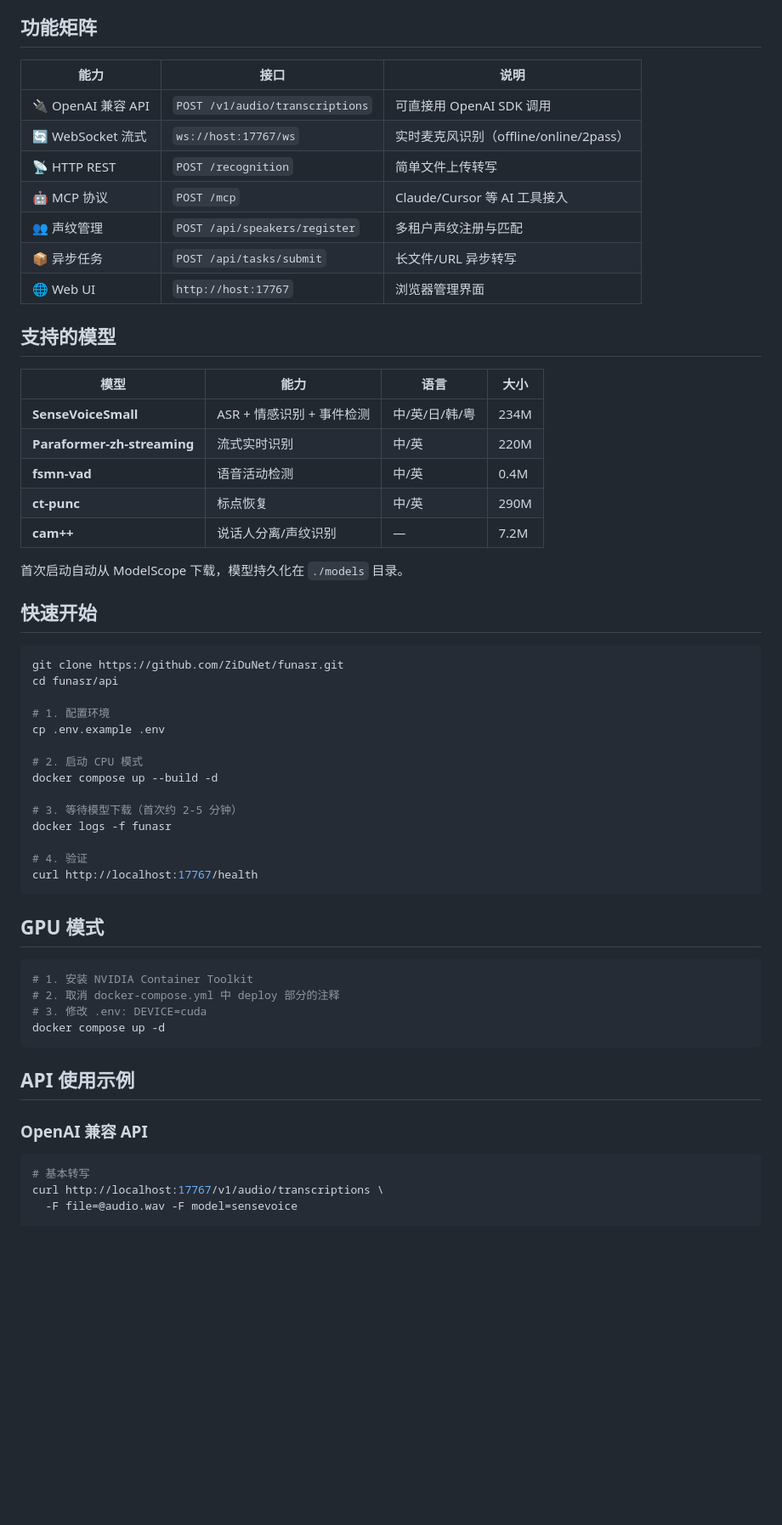
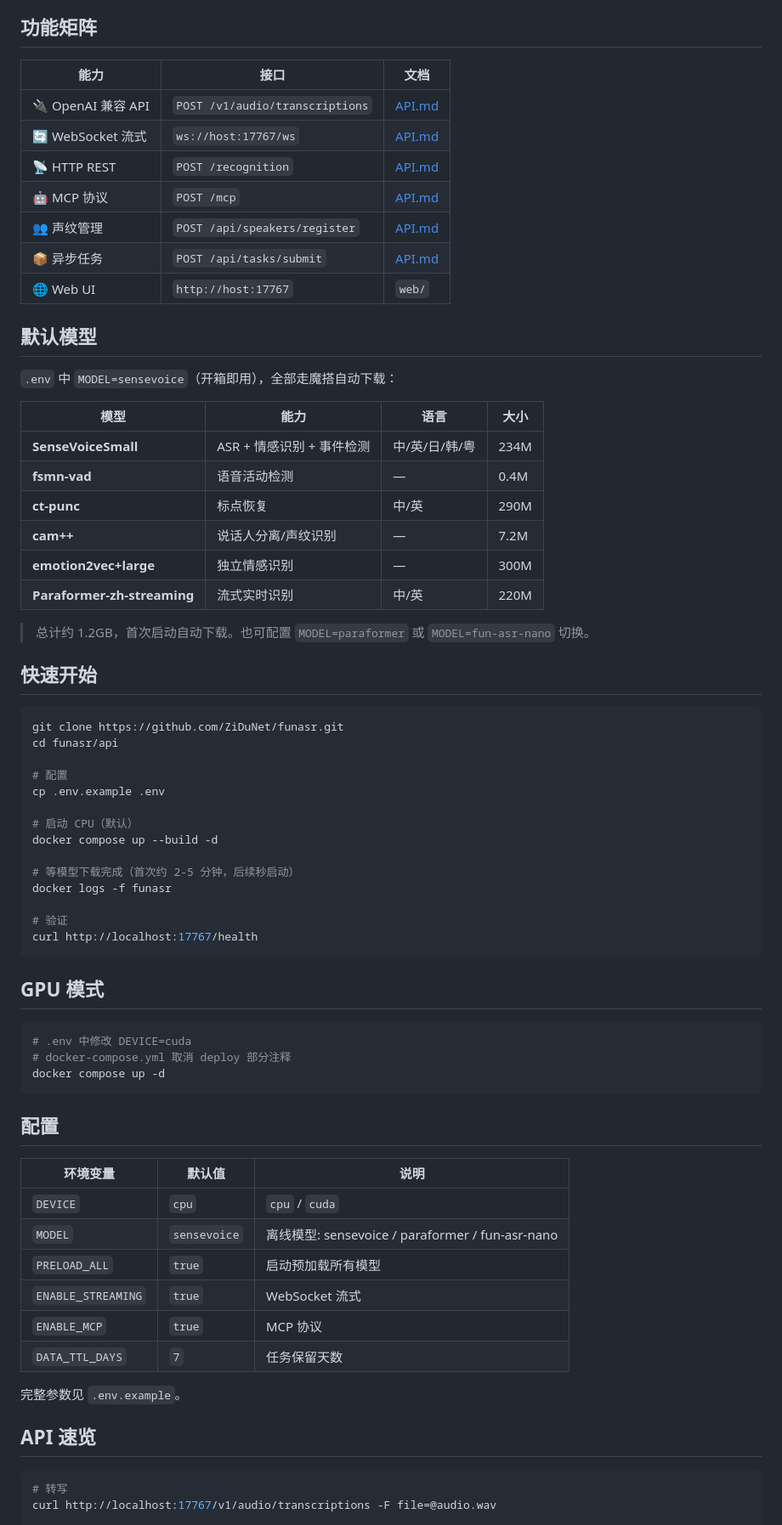
Before and after one commit to ZiDuNet/funasr, a Markdown page: README.md, the part around one of its changes. Shown at 85% size. GitHub-like rendering; blank space fills up the shorter version.

Commit message:
新增 API.md 接口文档 + 更新 README
- 新增 API.md: 完整接口文档（OpenAI / REST / WebSocket / MCP / 声纹 / 异步任务）
- 更新 README: 列出默认模型、配置速查、API 速览

````diff
--- a/README.md
+++ b/README.md
@@ -4,27 +4,30 @@
 
 ## 功能矩阵
 
-| 能力 | 接口 | 说明 |
+| 能力 | 接口 | 文档 |
 |------|------|------|
-| 🔌 OpenAI 兼容 API | `POST /v1/audio/transcriptions` | 可直接用 OpenAI SDK 调用 |
-| 🔄 WebSocket 流式 | `ws://host:17767/ws` | 实时麦克风识别（offline/online/2pass） |
-| 📡 HTTP REST | `POST /recognition` | 简单文件上传转写 |
-| 🤖 MCP 协议 | `POST /mcp` | Claude/Cursor 等 AI 工具接入 |
-| 👥 声纹管理 | `POST /api/speakers/register` | 多租户声纹注册与匹配 |
-| 📦 异步任务 | `POST /api/tasks/submit` | 长文件/URL 异步转写 |
-| 🌐 Web UI | `http://host:17767` | 浏览器管理界面 |
+| 🔌 OpenAI 兼容 API | `POST /v1/audio/transcriptions` | [API.md](API.md) |
+| 🔄 WebSocket 流式 | `ws://host:17767/ws` | [API.md](API.md#5-websocket-流式-api) |
+| 📡 HTTP REST | `POST /recognition` | [API.md](API.md#2-http-rest-api) |
+| 🤖 MCP 协议 | `POST /mcp` | [API.md](API.md#6-mcp-协议) |
+| 👥 声纹管理 | `POST /api/speakers/register` | [API.md](API.md#4-声纹管理-api) |
+| 📦 异步任务 | `POST /api/tasks/submit` | [API.md](API.md#3-异步任务-api) |
+| 🌐 Web UI | `http://host:17767` | `web/` |
 
-## 支持的模型
+## 默认模型
+
+`.env` 中 `MODEL=sensevoice`（开箱即用），全部走魔搭自动下载：
 
 | 模型 | 能力 | 语言 | 大小 |
 |------|------|------|------|
 | **SenseVoiceSmall** | ASR + 情感识别 + 事件检测 | 中/英/日/韩/粤 | 234M |
-| **Paraformer-zh-streaming** | 流式实时识别 | 中/英 | 220M |
-| **fsmn-vad** | 语音活动检测 | 中/英 | 0.4M |
+| **fsmn-vad** | 语音活动检测 | — | 0.4M |
 | **ct-punc** | 标点恢复 | 中/英 | 290M |
 | **cam++** | 说话人分离/声纹识别 | — | 7.2M |
+| **emotion2vec+large** | 独立情感识别 | — | 300M |
+| **Paraformer-zh-streaming** | 流式实时识别 | 中/英 | 220M |
 
-首次启动自动从 ModelScope 下载，模型持久化在 `./models` 目录。
+> 总计约 1.2GB，首次启动自动下载。也可配置 `MODEL=paraformer` 或 `MODEL=fun-asr-nano` 切换。
 
 ## 快速开始
 
@@ -32,36 +35,45 @@
 git clone https://github.com/ZiDuNet/funasr.git
 cd funasr/api
 
-# 1. 配置环境
+# 配置
 cp .env.example .env
 
-# 2. 启动 CPU 模式
+# 启动 CPU（默认）
 docker compose up --build -d
 
-# 3. 等待模型下载（首次约 2-5 分钟）
+# 等模型下载完成（首次约 2-5 分钟，后续秒启动）
 docker logs -f funasr
 
-# 4. 验证
+# 验证
 curl http://localhost:17767/health
 ```
 
 ## GPU 模式
 
 ```bash
-# 1. 安装 NVIDIA Container Toolkit
-# 2. 取消 docker-compose.yml 中 deploy 部分的注释
-# 3. 修改 .env: DEVICE=cuda
+# .env 中修改 DEVICE=cuda
+# docker-compose.yml 取消 deploy 部分注释
 docker compose up -d
 ```
 
-## API 使用示例
+## 配置
 
-### OpenAI 兼容 API
+| 环境变量 | 默认值 | 说明 |
+|---------|--------|------|
+| `DEVICE` | `cpu` | `cpu` / `cuda` |
+| `MODEL` | `sensevoice` | 离线模型: sensevoice / paraformer / fun-asr-nano |
+| `PRELOAD_ALL` | `true` | 启动预加载所有模型 |
+| `ENABLE_STREAMING` | `true` | WebSocket 流式 |
+| `ENABLE_MCP` | `true` | MCP 协议 |
+| `DATA_TTL_DAYS` | `7` | 任务保留天数 |
+
+完整参数见 `.env.example`。
+
+## API 速览
 
 ```bash
-# 基本转写
-curl http://localhost:17767/v1/audio/transcriptions \
-  -F file=@audio.wav -F model=sensevoice
+# 转写
+curl http://localhost:17767/v1/audio/transcriptions -F file=@audio.wav
 
 # 带说话人分离
 curl http://localhost:17767/v1/audio/transcriptions \
````
Also changed, not shown: other parts of README.md (+19 -121 lines), API.md (added, +469 -0 lines).
